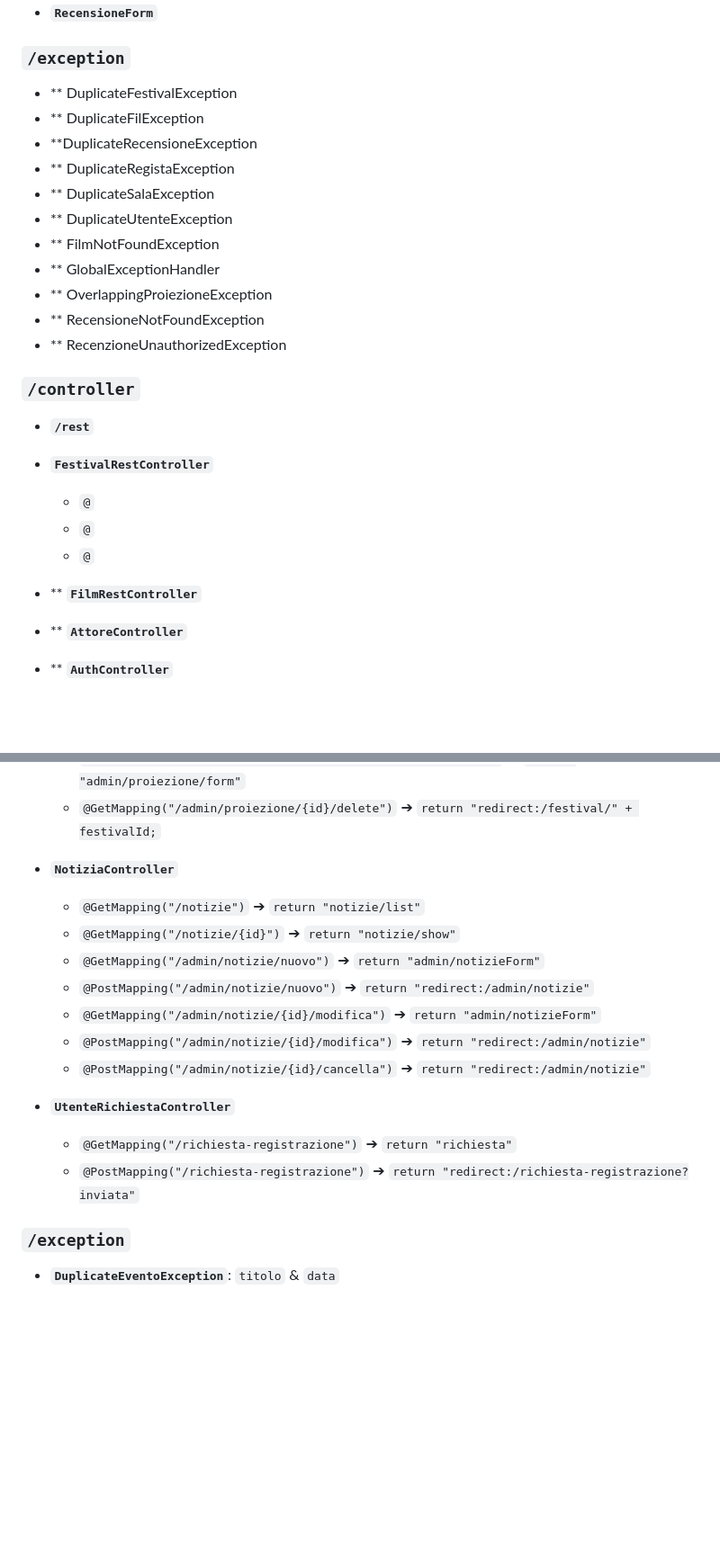
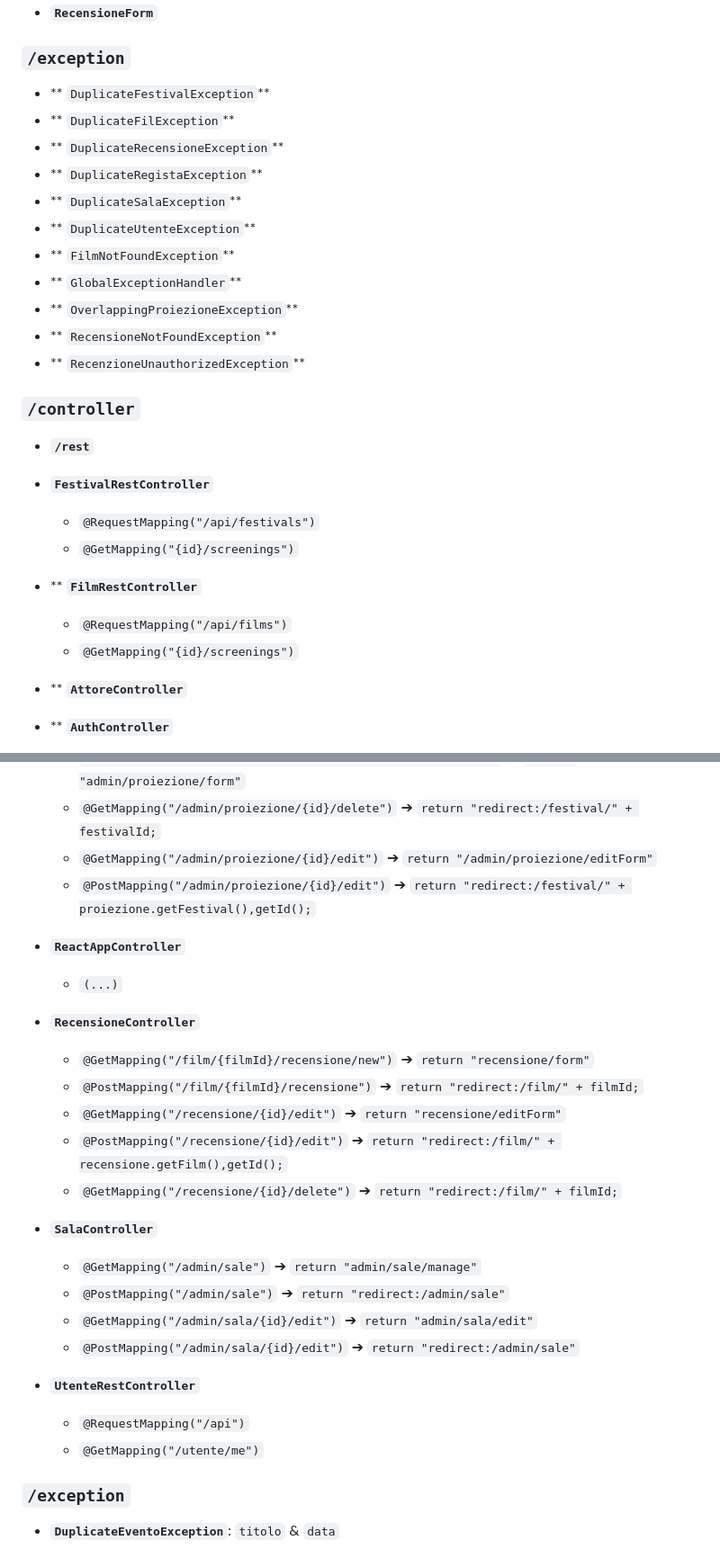
Before and after one commit to Shikooo8/SIW_PROG_DOC, a Markdown page: README.md, 2 parts joined by grey strips. Shown at 90% size. Drawn GitHub-style; blank space fills up the shorter version.

```diff
--- a/README.md
+++ b/README.md
@@ -68,27 +68,26 @@ Implementato ora:
 *   **`RecensioneForm`**
 
 ### `/exception`
-*   ** DuplicateFestivalException
-*   ** DuplicateFilException
-*   **DuplicateRecensioneException
-*   ** DuplicateRegistaException
-*   ** DuplicateSalaException
-*   ** DuplicateUtenteException
-*   ** FilmNotFoundException
-*   ** GlobalExceptionHandler
-*   ** OverlappingProiezioneException
-*   ** RecensioneNotFoundException
-*   ** RecenzioneUnauthorizedException
-
+*   ** `DuplicateFestivalException`**
+*   ** `DuplicateFilException`**
+*   ** `DuplicateRecensioneException`**
+*   ** `DuplicateRegistaException`**
+*   ** `DuplicateSalaException`**
+*   ** `DuplicateUtenteException`**
+*   ** `FilmNotFoundException`**
+*   ** `GlobalExceptionHandler`**
+*   ** `OverlappingProiezioneException`**
+*   ** `RecensioneNotFoundException`**
+*   ** `RecenzioneUnauthorizedException`**
 
 ### `/controller`
 *   **`/rest`**
 *   **`FestivalRestController`**
-    *   `@`
-    *   `@`
-    *   `@`
+    *   `@RequestMapping("/api/festivals")`
+    *   `@GetMapping("{id}/screenings")`
 *   **  **`FilmRestController`**
-
+    *   `@RequestMapping("/api/films")`
+    *   `@GetMapping("{id}/screenings")`
 *   **  **`AttoreController`**
 
 *   **  **`AuthController`**
@@ -127,22 +126,28 @@ Implementato ora:
     *   `@GetMapping("/admin/festival/{festivalId}/proiezione/new")`  ➔ `return "admin/proiezione/form"`
     *   `@PostMapping("/admin/festival/{festivalId}/proiezione/new")`  ➔ `return "admin/proiezione/form"`
     *    `@GetMapping("/admin/proiezione/{id}/delete")`  ➔ `return "redirect:/festival/" + festivalId;`
+    *    `@GetMapping("/admin/proiezione/{id}/edit")`  ➔ `return "/admin/proiezione/editForm"`
+    *    `@PostMapping("/admin/proiezione/{id}/edit")`  ➔ `return "redirect:/festival/" + proiezione.getFestival(),getId();`
 
+*   **`ReactAppController`**
+    *   `(...)`
 
+*   **`RecensioneController`**
+    *    `@GetMapping("/film/{filmId}/recensione/new")`  ➔ `return "recensione/form"`
+    *    `@PostMapping("/film/{filmId}/recensione")`  ➔ `return "redirect:/film/" + filmId;`
+    *    `@GetMapping("/recensione/{id}/edit")`  ➔ `return "recensione/editForm"`
+    *    `@PostMapping("/recensione/{id}/edit")`  ➔ `return "redirect:/film/" + recensione.getFilm(),getId();`
+    *    `@GetMapping("/recensione/{id}/delete")`  ➔ `return "redirect:/film/" + filmId;`
 
+*   **`SalaController`**
+    *   `@GetMapping("/admin/sale")` ➔ `return "admin/sale/manage"`
+    *   `@PostMapping("/admin/sale")` ➔ `return "redirect:/admin/sale"`
+    *   `@GetMapping("/admin/sala/{id}/edit")` ➔ `return "admin/sala/edit"`
+    *   `@PostMapping("/admin/sala/{id}/edit")` ➔ `return "redirect:/admin/sale"`
 
-*   **`NotiziaController`**
-    *   `@GetMapping("/notizie")` ➔ `return "notizie/list"`
-    *   `@GetMapping("/notizie/{id}")` ➔ `return "notizie/show"`
-    *   `@GetMapping("/admin/notizie/nuovo")` ➔ `return "admin/notizieForm"`
-    *   `@PostMapping("/admin/notizie/nuovo")` ➔ `return "redirect:/admin/notizie"`
-    *   `@GetMapping("/admin/notizie/{id}/modifica")` ➔ `return "admin/notizieForm"`
-    *   `@PostMapping("/admin/notizie/{id}/modifica")` ➔ `return "redirect:/admin/notizie"`
-    *   `@PostMapping("/admin/notizie/{id}/cancella")` ➔ `return "redirect:/admin/notizie"`
-
-*   **`UtenteRichiestaController`**
-    *   `@GetMapping("/richiesta-registrazione")` ➔ `return "richiesta"`
-    *   `@PostMapping("/richiesta-registrazione")` ➔ `return "redirect:/richiesta-registrazione?inviata"`
+*   **`UtenteRestController`**
+    *   `@RequestMapping("/api")`
+    *   `@GetMapping("/utente/me")`
 
 ###  `/exception`
 *   **`DuplicateEventoException`**: `titolo` & `data`
```
Also changed, not shown: other parts of README.md (+6 -5 lines).
